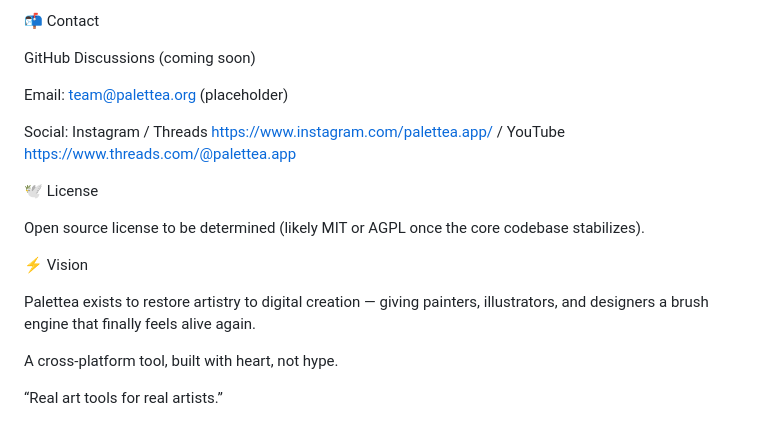
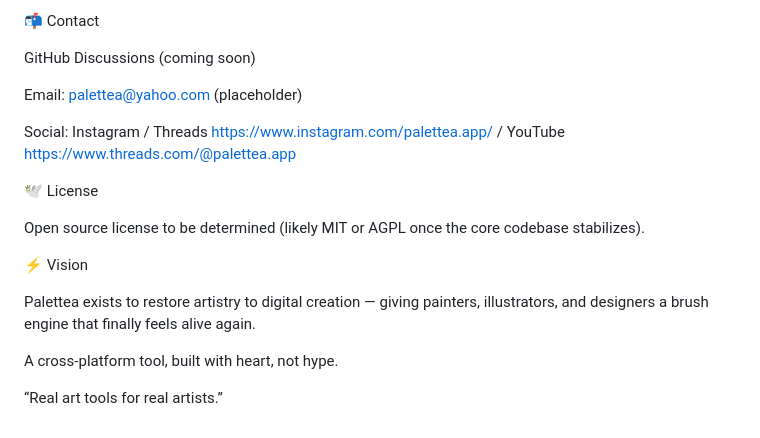
Before and after one commit to LisaGrace810/palettea, a Markdown page: README.md, the part around the change. Rendered like a GitHub page.

```diff
--- a/README.md
+++ b/README.md
@@ -76,7 +76,7 @@ Beauty as resistance — a response to the cultural war on craftsmanship.
 
 GitHub Discussions (coming soon)
 
-Email: team@palettea.org (placeholder)
+Email: palettea@yahoo.com (placeholder)
 
 Social: Instagram
  / Threads https://www.instagram.com/palettea.app/
@@ -92,4 +92,5 @@ Palettea exists to restore artistry to digital creation — giving painters, ill
 
 A cross-platform tool, built with heart, not hype.
 
+
 “Real art tools for real artists.”
```
